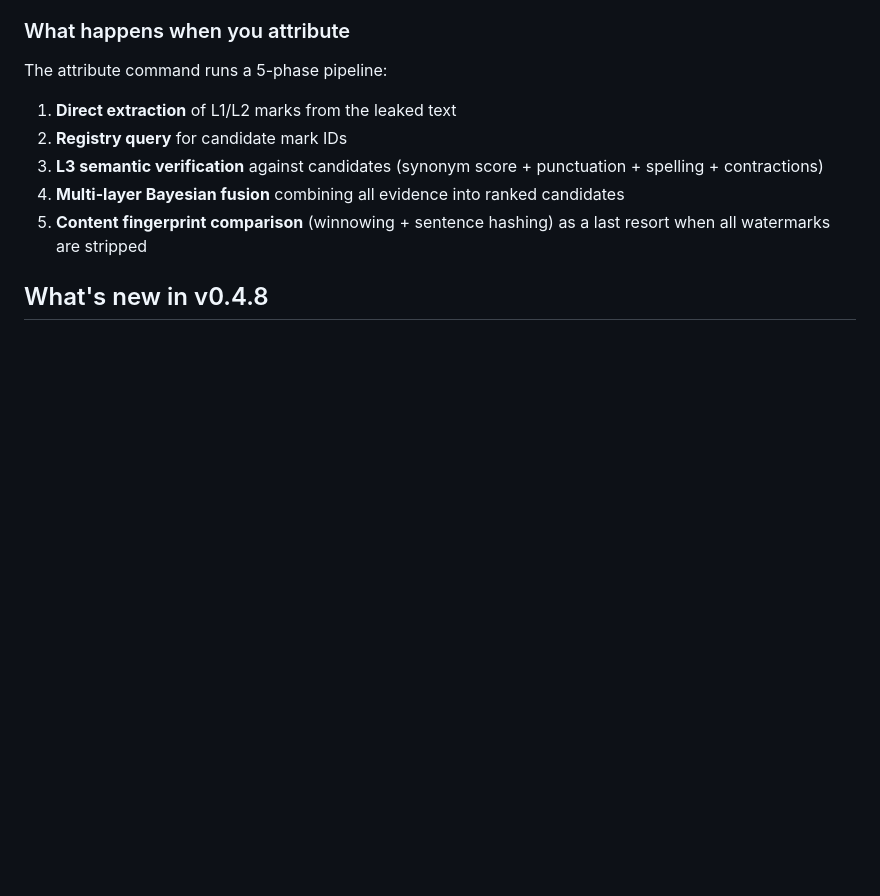
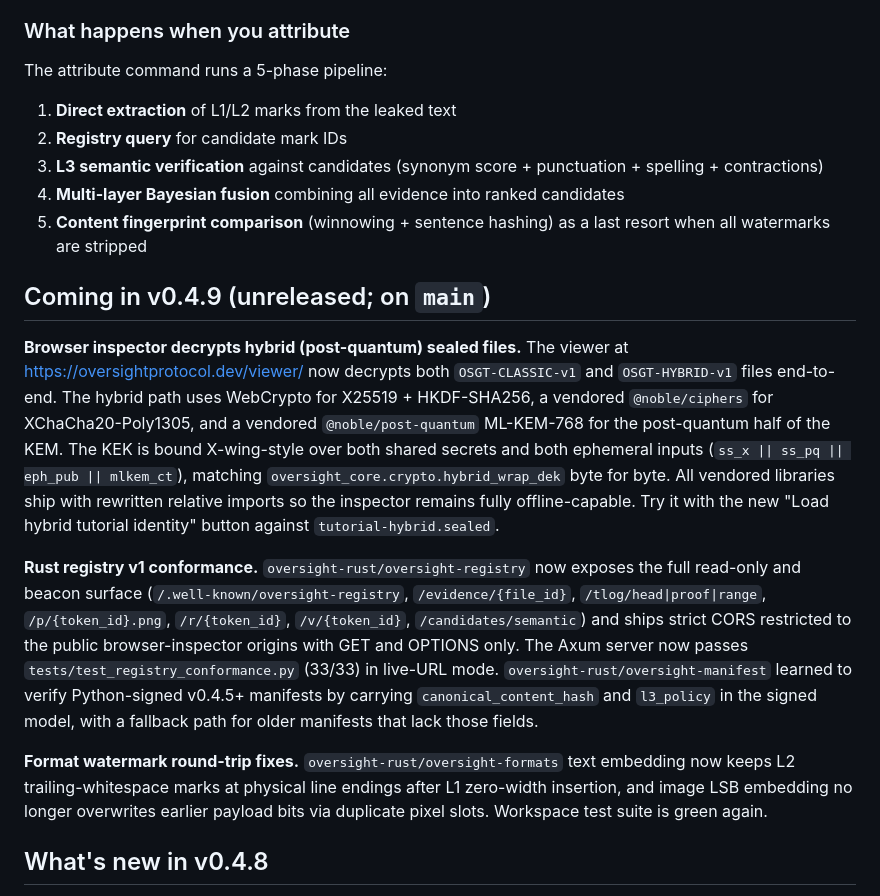
Before and after one commit to oversight-protocol/oversight, a Markdown page: README.md, the part around the change. Drawn GitHub-style; blank space fills up the shorter version.

Commit message:
README: surface v0.4.9 (unreleased) work
Hybrid (post-quantum) browser decrypt is live on the inspector.
Rust registry now passes the v1 conformance harness 33/33 in live
mode. Format watermark round trips fixed in oversight-formats.

Co-Authored-By: Claude Opus 4.7 (1M context) <noreply@anthropic.com>

```diff
--- a/README.md
+++ b/README.md
@@ -109,6 +109,39 @@ The attribute command runs a 5-phase pipeline:
 3. **L3 semantic verification** against candidates (synonym score + punctuation + spelling + contractions)
 4. **Multi-layer Bayesian fusion** combining all evidence into ranked candidates
 5. **Content fingerprint comparison** (winnowing + sentence hashing) as a last resort when all watermarks are stripped
+
+## Coming in v0.4.9 (unreleased; on `main`)
+
+**Browser inspector decrypts hybrid (post-quantum) sealed files.**
+The viewer at <https://oversightprotocol.dev/viewer/> now decrypts
+both `OSGT-CLASSIC-v1` and `OSGT-HYBRID-v1` files end-to-end. The
+hybrid path uses WebCrypto for X25519 + HKDF-SHA256, a vendored
+`@noble/ciphers` for XChaCha20-Poly1305, and a vendored
+`@noble/post-quantum` ML-KEM-768 for the post-quantum half of the
+KEM. The KEK is bound X-wing-style over both shared secrets and
+both ephemeral inputs (`ss_x || ss_pq || eph_pub || mlkem_ct`),
+matching `oversight_core.crypto.hybrid_wrap_dek` byte for byte.
+All vendored libraries ship with rewritten relative imports so the
+inspector remains fully offline-capable. Try it with the new
+"Load hybrid tutorial identity" button against `tutorial-hybrid.sealed`.
+
+**Rust registry v1 conformance.** `oversight-rust/oversight-registry`
+now exposes the full read-only and beacon surface
+(`/.well-known/oversight-registry`, `/evidence/{file_id}`,
+`/tlog/head|proof|range`, `/p/{token_id}.png`, `/r/{token_id}`,
+`/v/{token_id}`, `/candidates/semantic`) and ships strict CORS
+restricted to the public browser-inspector origins with GET and
+OPTIONS only. The Axum server now passes `tests/test_registry_conformance.py`
+(33/33) in live-URL mode. `oversight-rust/oversight-manifest` learned
+to verify Python-signed v0.4.5+ manifests by carrying
+`canonical_content_hash` and `l3_policy` in the signed model, with
+a fallback path for older manifests that lack those fields.
+
+**Format watermark round-trip fixes.** `oversight-rust/oversight-formats`
+text embedding now keeps L2 trailing-whitespace marks at physical
+line endings after L1 zero-width insertion, and image LSB embedding
+no longer overwrites earlier payload bits via duplicate pixel
+slots. Workspace test suite is green again.
 
 ## What's new in v0.4.8
 
```
